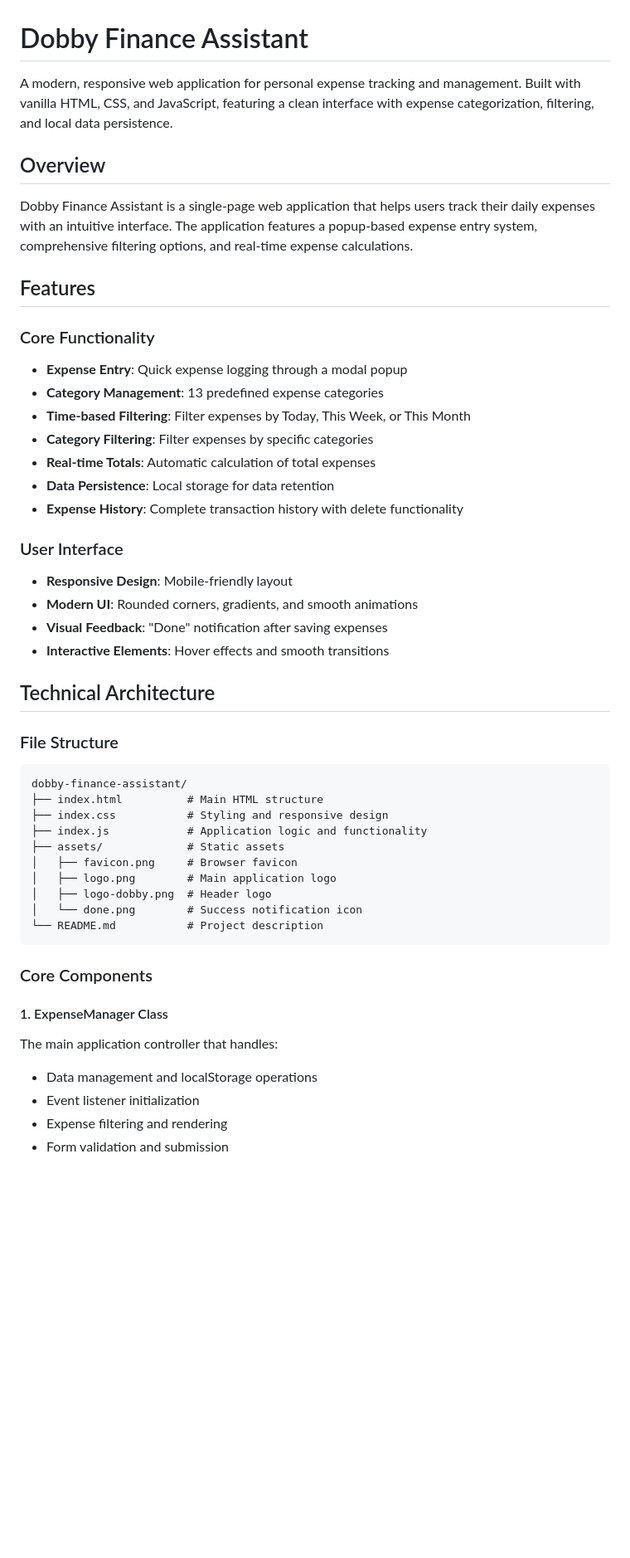
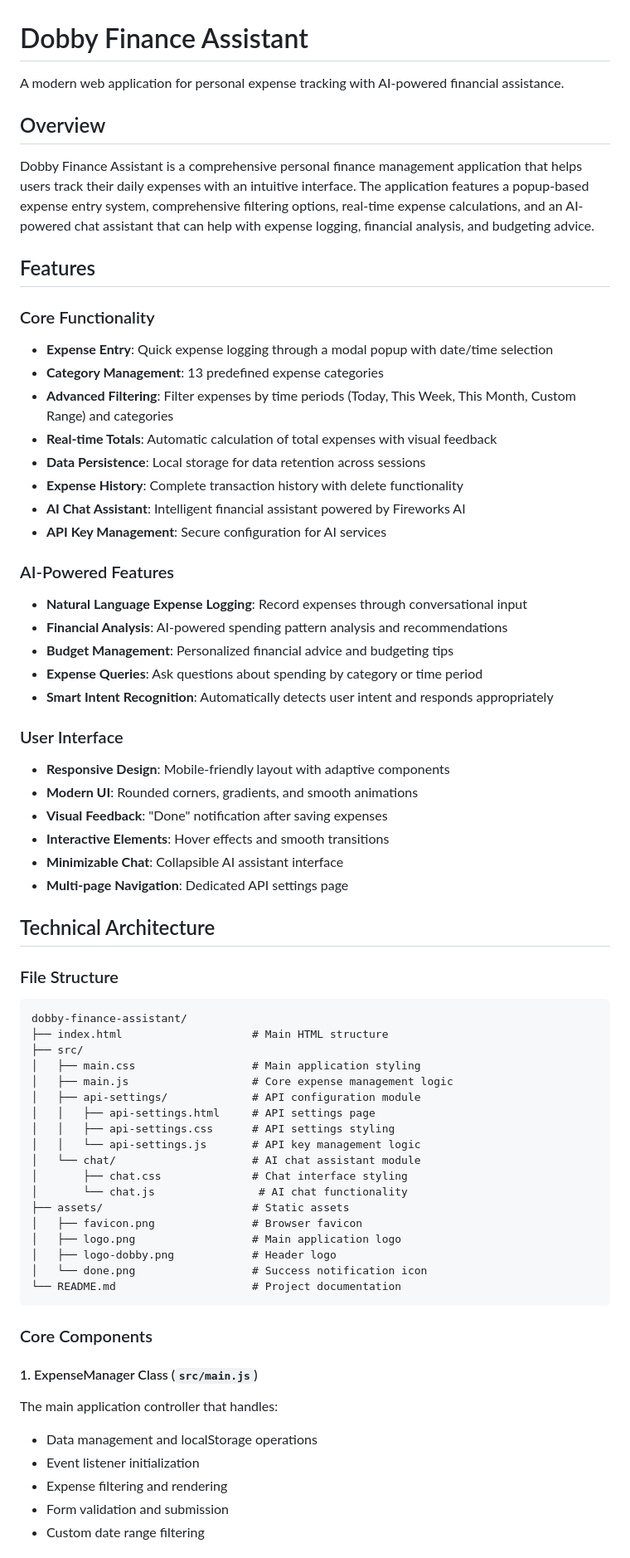
Before and after one commit to maivankien/dobby-finance-assistant, a Markdown page: README.md, the part around the change printed below. Shown: that part at 83% size. Rendered like a GitHub page; blank space fills up the shorter version.

Commit message:
docs: update README with accurate project details

````diff
--- a/README.md
+++ b/README.md
@@ -1,50 +1,69 @@
 # Dobby Finance Assistant
 
-A modern, responsive web application for personal expense tracking and management. Built with vanilla HTML, CSS, and JavaScript, featuring a clean interface with expense categorization, filtering, and local data persistence.
+A modern web application for personal expense tracking with AI-powered financial assistance.
 
 ## Overview
 
-Dobby Finance Assistant is a single-page web application that helps users track their daily expenses with an intuitive interface. The application features a popup-based expense entry system, comprehensive filtering options, and real-time expense calculations.
+Dobby Finance Assistant is a comprehensive personal finance management application that helps users track their daily expenses with an intuitive interface. The application features a popup-based expense entry system, comprehensive filtering options, real-time expense calculations, and an AI-powered chat assistant that can help with expense logging, financial analysis, and budgeting advice.
 
 ## Features
 
 ### Core Functionality
-- **Expense Entry**: Quick expense logging through a modal popup
+- **Expense Entry**: Quick expense logging through a modal popup with date/time selection
 - **Category Management**: 13 predefined expense categories
-- **Time-based Filtering**: Filter expenses by Today, This Week, or This Month
-- **Category Filtering**: Filter expenses by specific categories
-- **Real-time Totals**: Automatic calculation of total expenses
-- **Data Persistence**: Local storage for data retention
+- **Advanced Filtering**: Filter expenses by time periods (Today, This Week, This Month, Custom Range) and categories
+- **Real-time Totals**: Automatic calculation of total expenses with visual feedback
+- **Data Persistence**: Local storage for data retention across sessions
 - **Expense History**: Complete transaction history with delete functionality
+- **AI Chat Assistant**: Intelligent financial assistant powered by Fireworks AI
+- **API Key Management**: Secure configuration for AI services
+
+### AI-Powered Features
+- **Natural Language Expense Logging**: Record expenses through conversational input
+- **Financial Analysis**: AI-powered spending pattern analysis and recommendations
+- **Budget Management**: Personalized financial advice and budgeting tips
+- **Expense Queries**: Ask questions about spending by category or time period
+- **Smart Intent Recognition**: Automatically detects user intent and responds appropriately
 
 ### User Interface
-- **Responsive Design**: Mobile-friendly layout
+- **Responsive Design**: Mobile-friendly layout with adaptive components
 - **Modern UI**: Rounded corners, gradients, and smooth animations
 - **Visual Feedback**: "Done" notification after saving expenses
 - **Interactive Elements**: Hover effects and smooth transitions
+- **Minimizable Chat**: Collapsible AI assistant interface
+- **Multi-page Navigation**: Dedicated API settings page
 
 ## Technical Architecture
 
 ### File Structure
 ```
 dobby-finance-assistant/
-├── index.html          # Main HTML structure
-├── index.css           # Styling and responsive design
-├── index.js            # Application logic and functionality
-├── assets/             # Static assets
-│   ├── favicon.png     # Browser favicon
-│   ├── logo.png        # Main application logo
-│   ├── logo-dobby.png  # Header logo
-│   └── done.png        # Success notification icon
-└── README.md           # Project description
+├── index.html                    # Main HTML structure
+├── src/
+│   ├── main.css                  # Main application styling
+│   ├── main.js                   # Core expense management logic
+│   ├── api-settings/             # API configuration module
+│   │   ├── api-settings.html     # API settings page
+│   │   ├── api-settings.css      # API settings styling
+│   │   └── api-settings.js       # API key management logic
+│   └── chat/                     # AI chat assistant module
+│       ├── chat.css              # Chat interface styling
+│       └── chat.js                # AI chat functionality
+├── assets/                       # Static assets
+│   ├── favicon.png               # Browser favicon
+│   ├── logo.png                  # Main application logo
+│   ├── logo-dobby.png            # Header logo
+│   └── done.png                  # Success notification icon
+└── README.md                     # Project documentation
 ```
 
 ### Core Components
 
-#### 1. ExpenseManager Class
+#### 1. ExpenseManager Class (`src/main.js`)
 The main application controller that handles:
 - Data management and localStorage operations
 - Event listener initialization
 - Expense filtering and rendering
 - Form validation and submission
+- Custom date range filtering
 
````
Also changed, not shown: other parts of README.md (+82 -29 lines).
